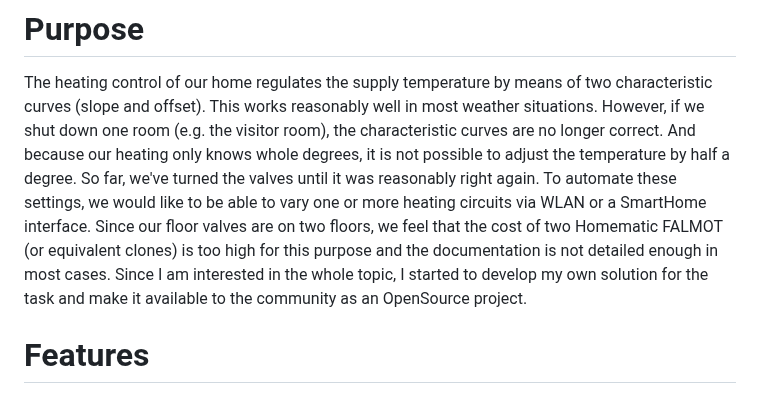
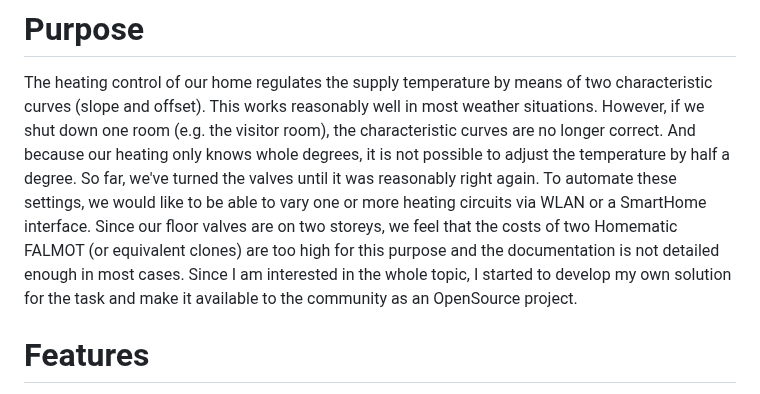
Before and after one commit to deklaus/OpenValveControl, a Markdown page: README.md, the part around the change. GitHub-like rendering.

```diff
--- a/README.md
+++ b/README.md
@@ -22,8 +22,8 @@ This works reasonably well in most weather situations. However, if we shut down
 characteristic curves are no longer correct. And because our heating only knows whole degrees, it is not possible
 to adjust the temperature by half a degree. So far, we've turned the valves until it was reasonably right again.
 To automate these settings, we would like to be able to vary one or more heating circuits via WLAN or a SmartHome interface.
-Since our floor valves are on two floors, we feel that the cost of two Homematic FALMOT (or equivalent clones)
-is too high for this purpose and the documentation is not detailed enough in most cases.
+Since our floor valves are on two storeys, we feel that the costs of two Homematic FALMOT (or equivalent clones) are too
+high for this purpose and the documentation is not detailed enough in most cases.
 Since I am interested in the whole topic, I started to develop my own solution for the task and make it available
 to the community as an OpenSource project.
 
```
